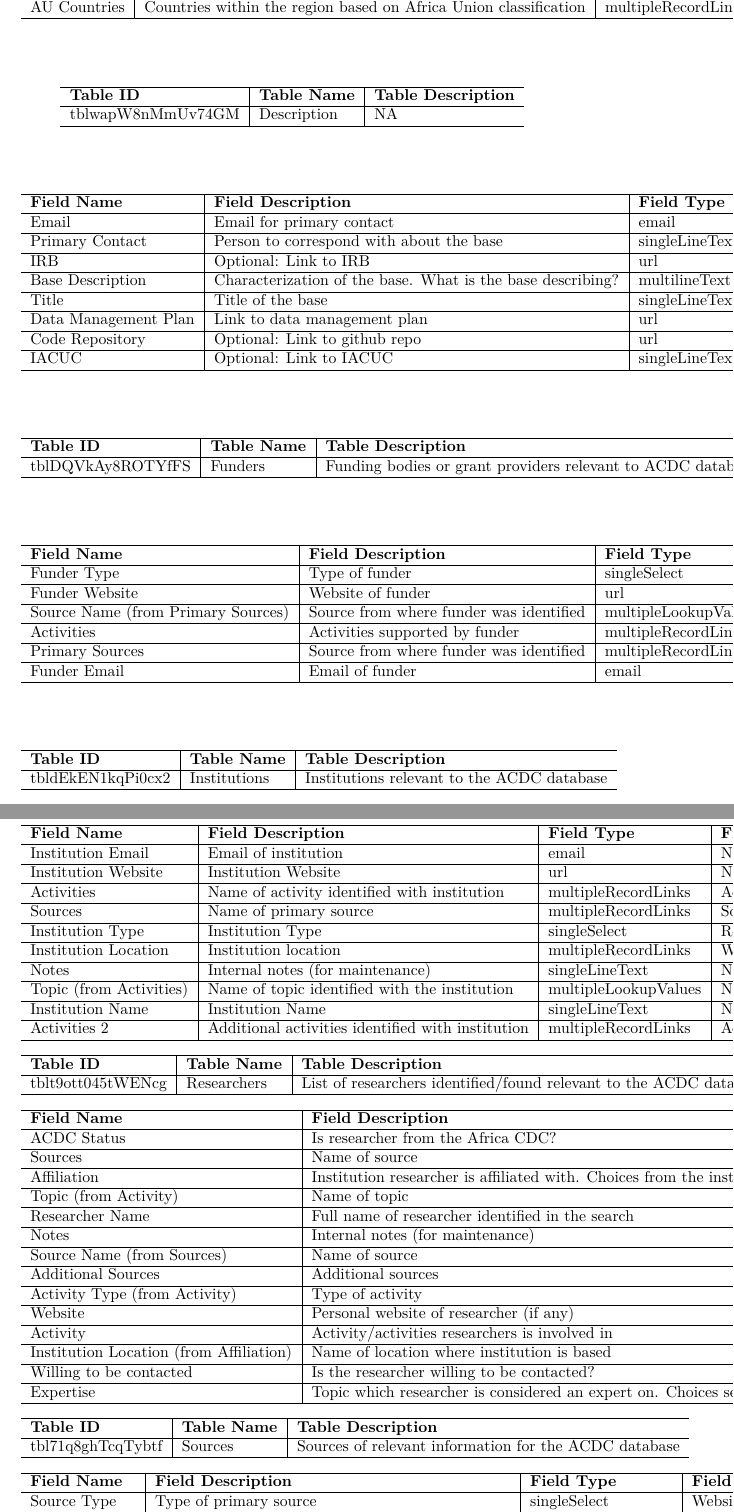
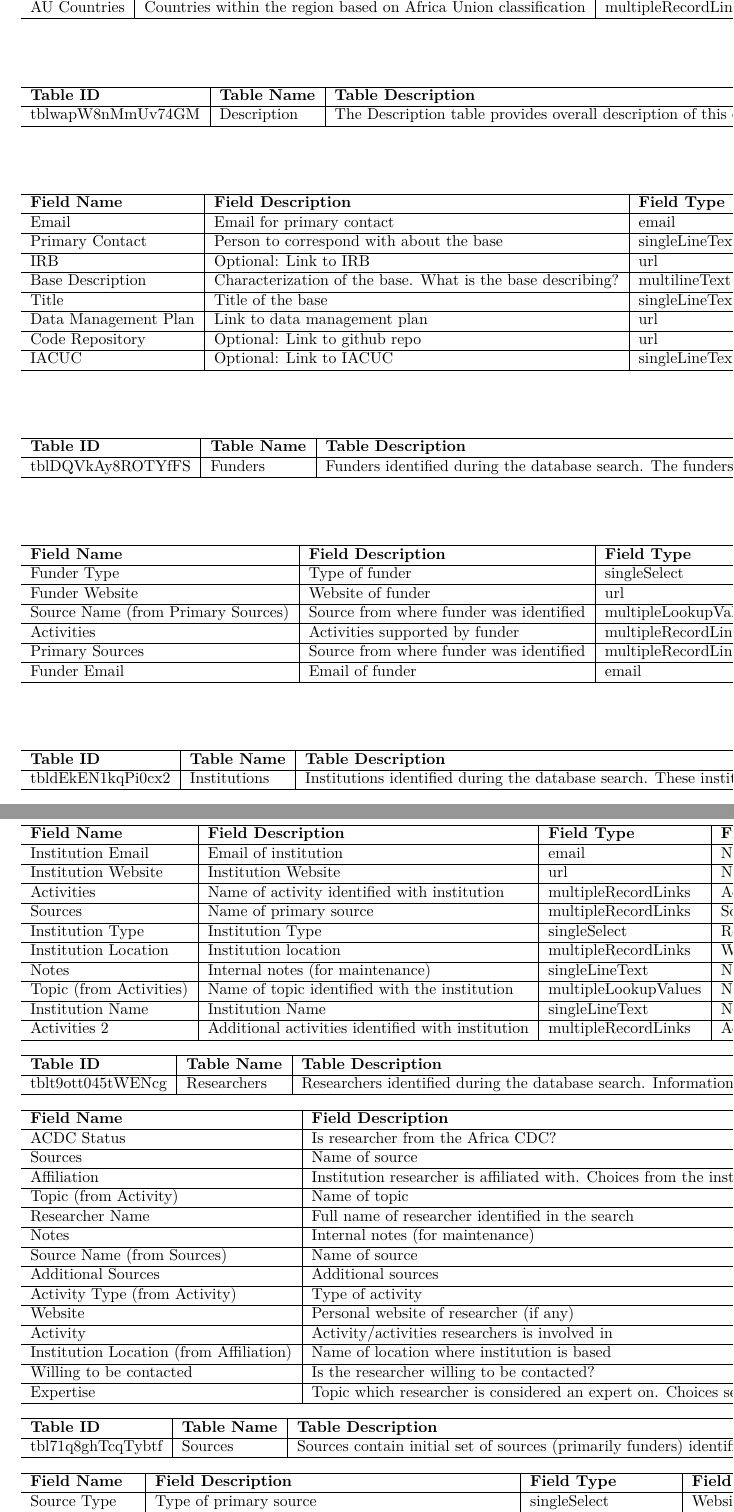
Before and after one commit to ecohealthalliance/acdc-db-handbook, a LaTeX thesis (docs/_main.tex): two parts of pages 22 and 24 of 49, joined at a grey line, cut so that both start at the same text. Compiled offline with pdfLaTeX.

Commit message:
update handbook

```diff
--- a/docs/_main.tex
+++ b/docs/_main.tex
@@ -157,7 +157,7 @@
 
 \title{Research Information Gateway Handbook}
 \author{EcoHealth Alliance}
-\date{2023-03-09}
+\date{2023-03-22}
 
 \begin{document}
 \maketitle
@@ -710,7 +712,7 @@
 \hline
 \textbf{Table ID} & \textbf{Table Name} & \textbf{Table Description}\\
 \hline
-tblwapW8nMmUv74GM & Description & NA\\
+tblwapW8nMmUv74GM & Description & The Description table provides overall description of this entire database.\\
 \hline
 \end{tabular}
 \end{table}
@@ -755,7 +757,7 @@
 \hline
 \textbf{Table ID} & \textbf{Table Name} & \textbf{Table Description}\\
 \hline
-tblDQVkAy8ROTYfFS & Funders & Funding bodies or grant providers relevant to ACDC database\\
+tblDQVkAy8ROTYfFS & Funders & Funders identified during the database search. The funders and the sources tables are related/relevant to each other. Initially, the funders table was roughly the same as the sources table as the initial set of sources identified were funders. As the search through the sources found more and more sub-sources and other funders and activities, this information fed into the funders table making it more expansive than just the initial sources identified. Currently, the funders information are retrieved from declared funders for the activities identified during the database search.\\
 \hline
 \end{tabular}
 \end{table}
@@ -796,7 +798,7 @@
 \hline
 \textbf{Table ID} & \textbf{Table Name} & \textbf{Table Description}\\
 \hline
-tbldEkEN1kqPi0cx2 & Institutions & Institutions relevant to the ACDC database\\
+tbldEkEN1kqPi0cx2 & Institutions & Institutions identified during the database search. These institutions are the institutions to which identified researchers during the database search are affiliated with in relation to the specific activity they were involved in that was identified during the database search.\\
 \hline
 \end{tabular}
 \end{table}
@@ -845,7 +847,7 @@
 \hline
 \textbf{Table ID} & \textbf{Table Name} & \textbf{Table Description}\\
 \hline
-tblt9ott045tWENcg & Researchers & List of researchers identified/found relevant to the ACDC database\\
+tblt9ott045tWENcg & Researchers & Researchers identified during the database search. Information on researchers are primarily retrieved once activities have been identified from the database search process. It is possible that researchers are identified apriori and from which information on topics, funders, sources, institutions, and activities may be identified relevant to the specific researcher. This may happen when the planned/proposed survey is implemented and sent to known researchers who may or may not be in the database to begin with.\\
 \hline
 \end{tabular}
 \end{table}
@@ -902,7 +904,7 @@
 \hline
 \textbf{Table ID} & \textbf{Table Name} & \textbf{Table Description}\\
 \hline
-tbl71q8ghTcqTybtf & Sources & Sources of relevant information for the ACDC database\\
+tbl71q8ghTcqTybtf & Sources & Sources contain initial set of sources (primarily funders) identified to initiate the database search. These original sources are fully described here - https://ecohealthalliance.github.io/rig-handbook/sources.html. As the initial search progressed, other sources were identified from which additional streams of searches were performed. Currently, the sources table is updated through a primary search of possible sources separate from the actual database search.\\
 \hline
 \end{tabular}
 \end{table}
```
Also changed, not shown: _bookdown_files/_main_files/figure-latex/actions diagram-1.pdf, docs/_main.pdf, docs/_main.tex (12 more changed lines), 12 other files.
